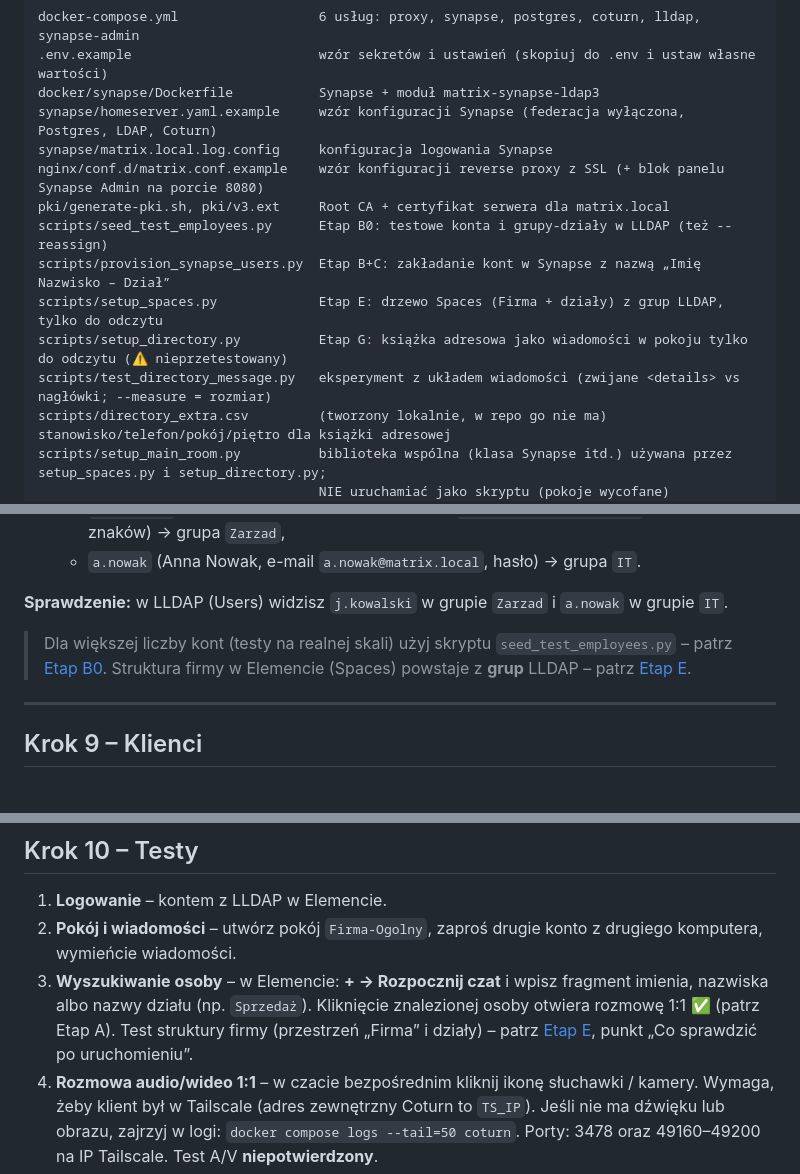
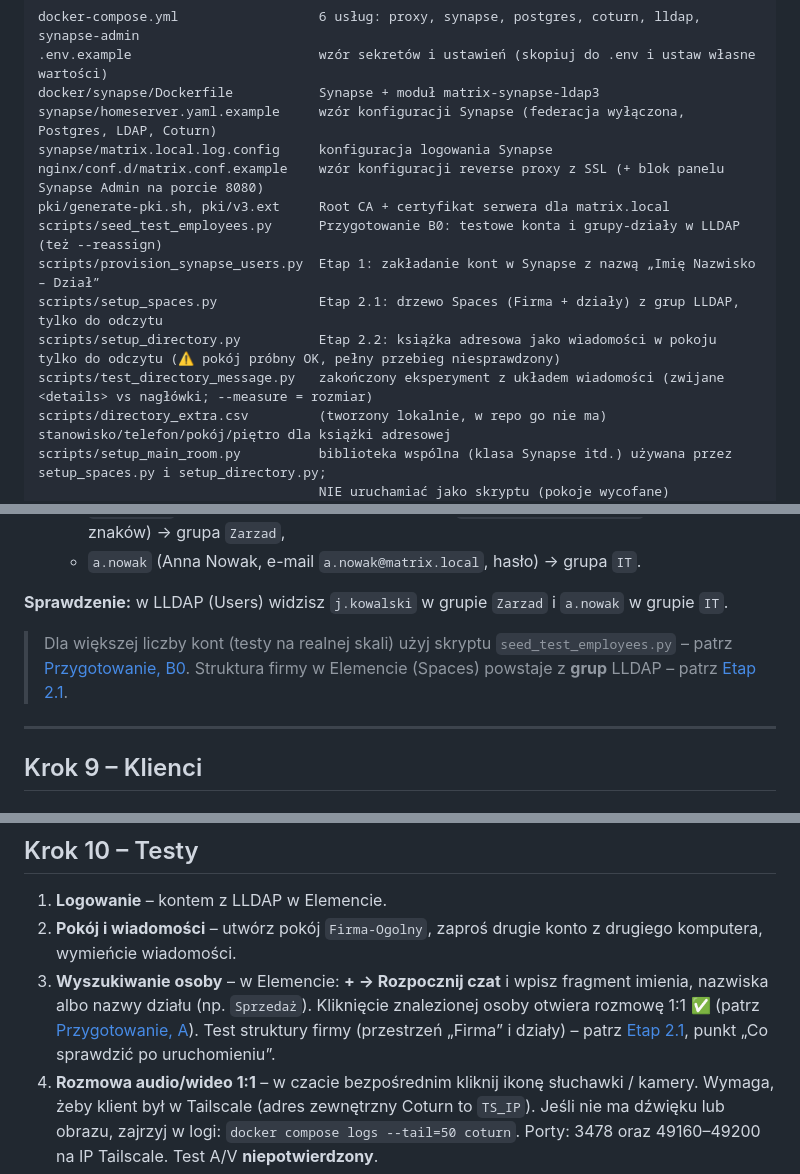
Before and after one commit to VolkerNemrod/matrix, a Markdown page: README.md, 3 parts joined by grey strips. Drawn GitHub-style.

Commit message:
README: ujednolicone nazwy etapów, DEPARTMENTS w tabelach Nowy dział

```diff
--- a/README.md
+++ b/README.md
@@ -153,11 +153,11 @@ synapse/homeserver.yaml.example     wzór konfiguracji Synapse (federacja wyłą
 synapse/matrix.local.log.config     konfiguracja logowania Synapse
 nginx/conf.d/matrix.conf.example    wzór konfiguracji reverse proxy z SSL (+ blok panelu Synapse Admin na porcie 8080)
 pki/generate-pki.sh, pki/v3.ext     Root CA + certyfikat serwera dla matrix.local
-scripts/seed_test_employees.py      Etap B0: testowe konta i grupy-działy w LLDAP (też --reassign)
-scripts/provision_synapse_users.py  Etap B+C: zakładanie kont w Synapse z nazwą „Imię Nazwisko – Dział”
-scripts/setup_spaces.py             Etap E: drzewo Spaces (Firma + działy) z grup LLDAP, tylko do odczytu
-scripts/setup_directory.py          Etap G: książka adresowa jako wiadomości w pokoju tylko do odczytu (⚠️ nieprzetestowany)
-scripts/test_directory_message.py   eksperyment z układem wiadomości (zwijane <details> vs nagłówki; --measure = rozmiar)
+scripts/seed_test_employees.py      Przygotowanie B0: testowe konta i grupy-działy w LLDAP (też --reassign)
+scripts/provision_synapse_users.py  Etap 1: zakładanie kont w Synapse z nazwą „Imię Nazwisko – Dział”
+scripts/setup_spaces.py             Etap 2.1: drzewo Spaces (Firma + działy) z grup LLDAP, tylko do odczytu
+scripts/setup_directory.py          Etap 2.2: książka adresowa jako wiadomości w pokoju tylko do odczytu (⚠️ pokój próbny OK, pełny przebieg niesprawdzony)
+scripts/test_directory_message.py   zakończony eksperyment z układem wiadomości (zwijane <details> vs nagłówki; --measure = rozmiar)
 scripts/directory_extra.csv         (tworzony lokalnie, w repo go nie ma) stanowisko/telefon/pokój/piętro dla książki adresowej
 scripts/setup_main_room.py          biblioteka wspólna (klasa Synapse itd.) używana przez setup_spaces.py i setup_directory.py;
                                     NIE uruchamiać jako skryptu (pokoje wycofane)
@@ -461,8 +461,8 @@ na samym początku, końcówka to zwykle tylko wydruk pomocy.
 **Sprawdzenie:** w LLDAP (Users) widzisz `j.kowalski` w grupie `Zarzad` i `a.nowak` w grupie `IT`.
 
 > Dla większej liczby kont (testy na realnej skali) użyj skryptu `seed_test_employees.py` – patrz
-> [Etap B0](#etap-b0--testowa-struktura-firmy-w-lldap). Struktura firmy
-> w Elemencie (Spaces) powstaje z **grup** LLDAP – patrz [Etap E](#etap-e--drzewo-spaces-firma--działy).
+> [Przygotowanie, B0](#etap-b0--testowa-struktura-firmy-w-lldap). Struktura firmy
+> w Elemencie (Spaces) powstaje z **grup** LLDAP – patrz [Etap 2.1](#etap-e--drzewo-spaces-firma--działy).
 
 ---
 
@@ -526,9 +526,9 @@ instalowania certyfikatów. Plan krok po kroku i lista testów (w tym A/V przez
 2. **Pokój i wiadomości** – utwórz pokój `Firma-Ogolny`, zaproś drugie konto z drugiego komputera,
    wymieńcie wiadomości.
 3. **Wyszukiwanie osoby** – w Elemencie: **+ → Rozpocznij czat** i wpisz fragment imienia, nazwiska albo
-   nazwy działu (np. `Sprzedaż`). Kliknięcie znalezionej osoby otwiera rozmowę 1:1 ✅ (patrz Etap A).
+   nazwy działu (np. `Sprzedaż`). Kliknięcie znalezionej osoby otwiera rozmowę 1:1 ✅ (patrz [Przygotowanie, A](#przygotowanie-jednorazowo)).
    Test struktury firmy (przestrzeń „Firma” i działy) – patrz
-   [Etap E](#etap-e--drzewo-spaces-firma--działy), punkt „Co sprawdzić po uruchomieniu”.
+   [Etap 2.1](#etap-e--drzewo-spaces-firma--działy), punkt „Co sprawdzić po uruchomieniu”.
 4. **Rozmowa audio/wideo 1:1** – w czacie bezpośrednim kliknij ikonę słuchawki / kamery. Wymaga, żeby klient
    był w Tailscale (adres zewnętrzny Coturn to `TS_IP`). Jeśli nie ma dźwięku lub obrazu, zajrzyj w logi:
    `docker compose logs --tail=50 coturn`. Porty: 3478 oraz 49160–49200 na IP Tailscale. Test A/V
```
Also changed, not shown: other parts of README.md (+10 -10 lines).
